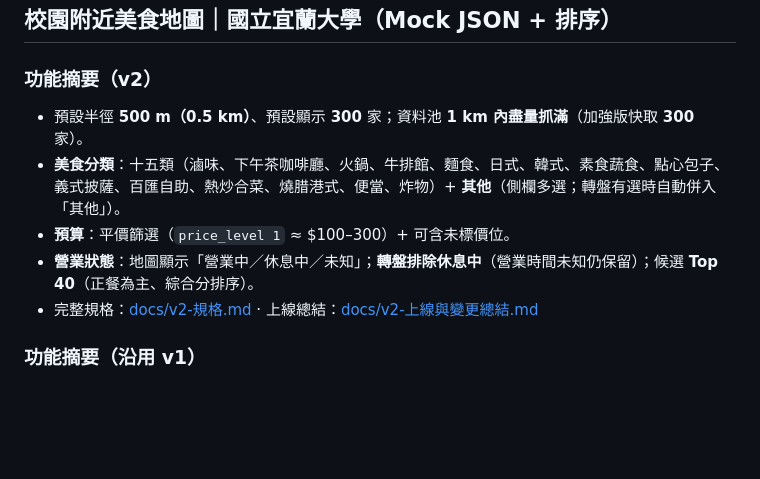
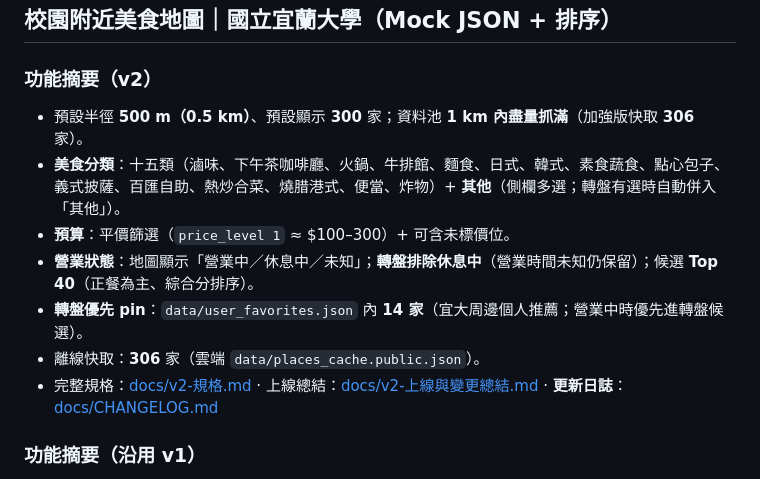
Before and after one commit to boson316/food_map_niu_v2, a Markdown page: README.zh-TW.md, the part around the change. Drawn GitHub-style; blank space fills up the shorter version.

Commit message:
Add wheel pin changelog and expand favorites to 14 restaurants.
Document 2026-08-18 release in docs/CHANGELOG.md; sync README cache count and pin count.

```diff
--- a/README.zh-TW.md
+++ b/README.zh-TW.md
@@ -19,11 +19,13 @@
 
 ### 功能摘要（v2）
 
-- 預設半徑 **500 m（0.5 km）**、預設顯示 **300** 家；資料池 **1 km 內盡量抓滿**（加強版快取 **300** 家）。
+- 預設半徑 **500 m（0.5 km）**、預設顯示 **300** 家；資料池 **1 km 內盡量抓滿**（加強版快取 **306** 家）。
 - **美食分類**：十五類（滷味、下午茶咖啡廳、火鍋、牛排館、麵食、日式、韓式、素食蔬食、點心包子、義式披薩、百匯自助、熱炒合菜、燒腊港式、便當、炸物）+ **其他**（側欄多選；轉盤有選時自動併入「其他」）。
 - **預算**：平價篩選（`price_level 1` ≈ $100–300）+ 可含未標價位。
 - **營業狀態**：地圖顯示「營業中／休息中／未知」；**轉盤排除休息中**（營業時間未知仍保留）；候選 **Top 40**（正餐為主、綜合分排序）。
-- 完整規格：[docs/v2-規格.md](docs/v2-規格.md) · 上線總結：[docs/v2-上線與變更總結.md](docs/v2-上線與變更總結.md)
+- **轉盤優先 pin**：`data/user_favorites.json` 內 **14 家**（宜大周邊個人推薦；營業中時優先進轉盤候選）。
+- 離線快取：**306** 家（雲端 `data/places_cache.public.json`）。
+- 完整規格：[docs/v2-規格.md](docs/v2-規格.md) · 上線總結：[docs/v2-上線與變更總結.md](docs/v2-上線與變更總結.md) · **更新日誌**：[docs/CHANGELOG.md](docs/CHANGELOG.md)
 
 ### 功能摘要（沿用 v1）
 
```
Also changed, not shown: README.md (+4 -2 lines), docs/CHANGELOG.md (added, +85 -0 lines).
